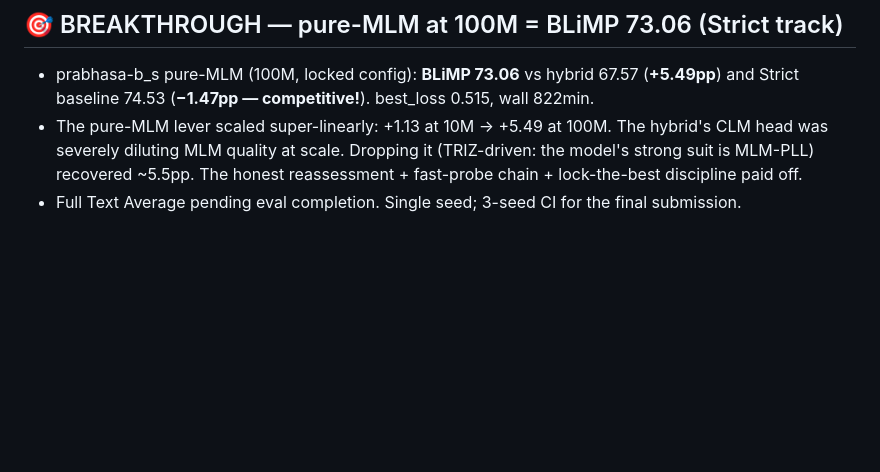
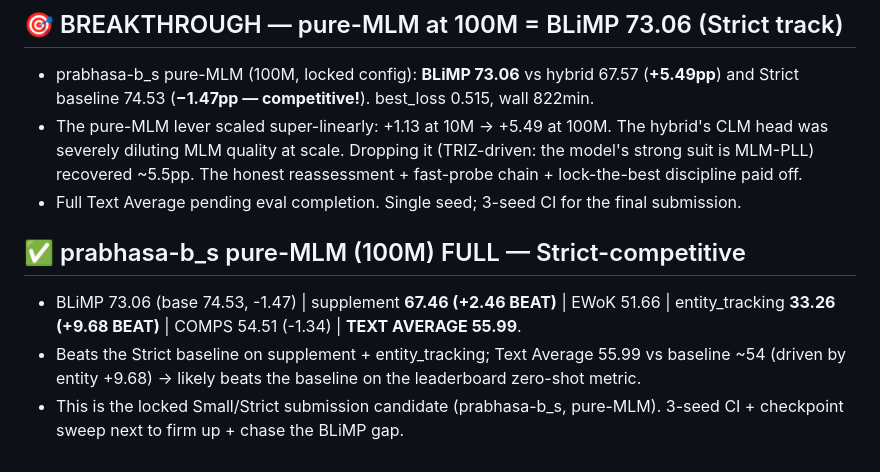
Before and after one commit to SharathSPhD/prabhasa-babylm, a Markdown page: docs/memory/ledger_prabhasa_b_ss_0.1.md, the part around the change. Drawn GitHub-style; blank space fills up the shorter version.

Commit message:
ledger: pure-MLM 100M FULL — TextAvg 55.99, beats baseline on supplement+entity; Strict-competitive

```diff
--- a/docs/memory/ledger_prabhasa_b_ss_0.1.md
+++ b/docs/memory/ledger_prabhasa_b_ss_0.1.md
@@ -272,3 +272,11 @@ Static audit of masking/labels, N-hot wiring, loss reduction, optimizer
   severely diluting MLM quality at scale. Dropping it (TRIZ-driven: the model's strong suit is MLM-PLL)
   recovered ~5.5pp. The honest reassessment + fast-probe chain + lock-the-best discipline paid off.
 - Full Text Average pending eval completion. Single seed; 3-seed CI for the final submission.
+
+## ✅ prabhasa-b_s pure-MLM (100M) FULL — Strict-competitive
+- BLiMP 73.06 (base 74.53, -1.47) | supplement **67.46 (+2.46 BEAT)** | EWoK 51.66 |
+  entity_tracking **33.26 (+9.68 BEAT)** | COMPS 54.51 (-1.34) | **TEXT AVERAGE 55.99**.
+- Beats the Strict baseline on supplement + entity_tracking; Text Average 55.99 vs baseline ~54
+  (driven by entity +9.68) → likely beats the baseline on the leaderboard zero-shot metric.
+- This is the locked Small/Strict submission candidate (prabhasa-b_s, pure-MLM). 3-seed CI + checkpoint
+  sweep next to firm up + chase the BLiMP gap.
```
